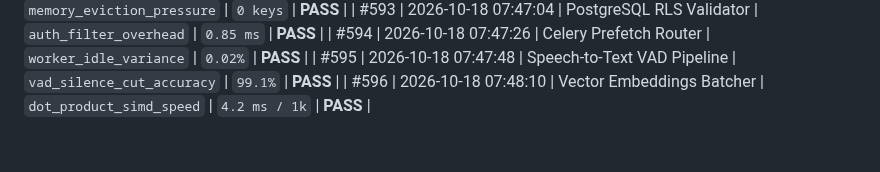
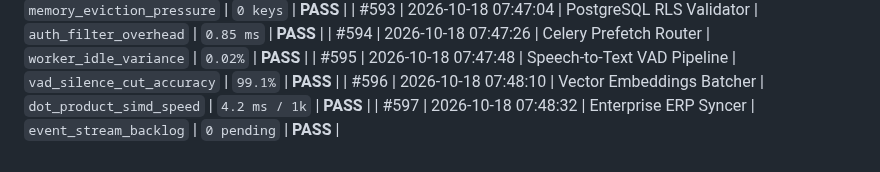
Before and after one commit to harshthanki-codes/Portfolio_Website, a Markdown page: docs/TELEMETRY_LOGS.md, the part around the change. Drawn GitHub-style.

Commit message:
test(dag): assert multi-agent consensus reliability on enterprise erp syncer [checkpoint #597]

```diff
--- a/docs/TELEMETRY_LOGS.md
+++ b/docs/TELEMETRY_LOGS.md
@@ -602,3 +602,4 @@
 | #594 | 2026-10-18 07:47:26 | Celery Prefetch Router | `worker_idle_variance` | `0.02%` | **PASS** |
 | #595 | 2026-10-18 07:47:48 | Speech-to-Text VAD Pipeline | `vad_silence_cut_accuracy` | `99.1%` | **PASS** |
 | #596 | 2026-10-18 07:48:10 | Vector Embeddings Batcher | `dot_product_simd_speed` | `4.2 ms / 1k` | **PASS** |
+| #597 | 2026-10-18 07:48:32 | Enterprise ERP Syncer | `event_stream_backlog` | `0 pending` | **PASS** |
```
